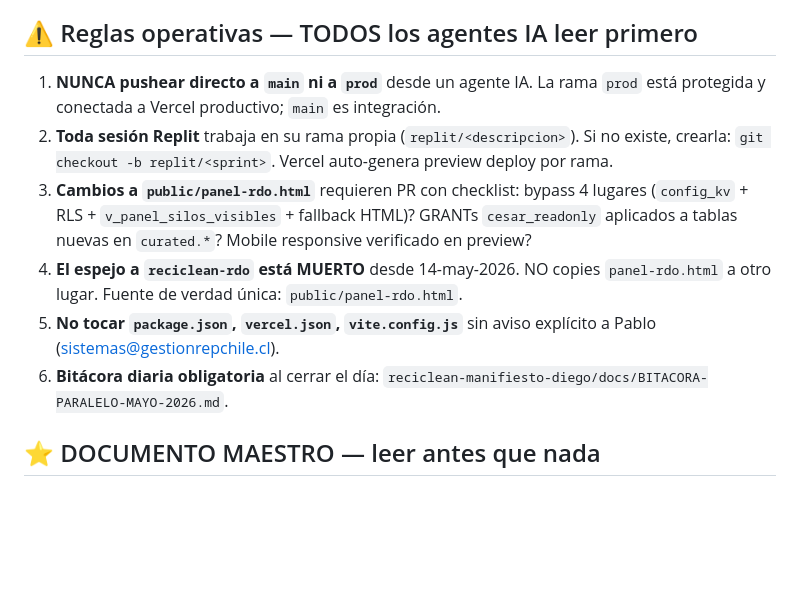
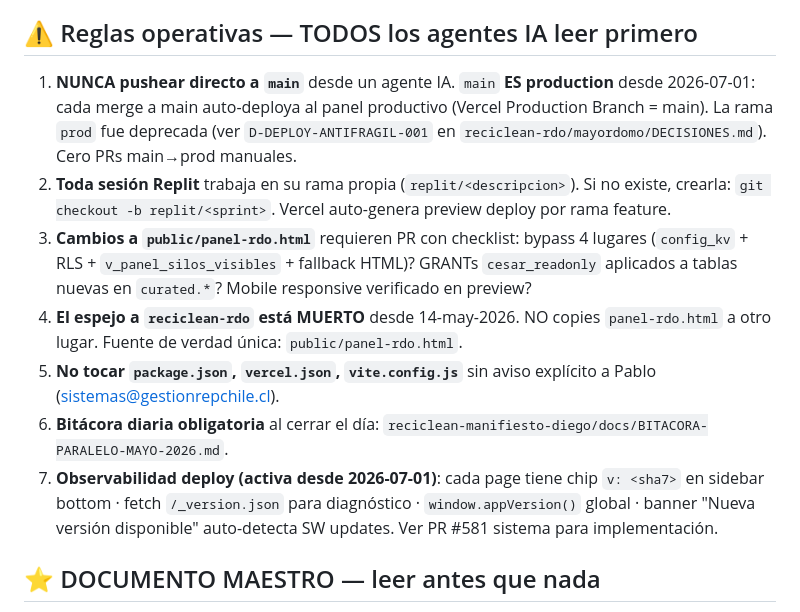
Before and after one commit to dusanarancibia-cpu/reciclean-sistema, a Markdown page: CLAUDE.md, the part around the change. Drawn GitHub-style; blank space fills up the shorter version.

Commit message:
docs(CLAUDE.md): actualizar flujo deploy · main = production (D-DEPLOY-ANTIFRAGIL-001)
Cambio estructural aplicado 2026-07-01:
- Vercel Production Branch: prod -> main
- Cero PRs main->prod manuales
- Cero conflictos main<->prod
- Cada merge a main auto-deploya al panel productivo

Regla 1 actualizada:
- Antes: 'NUNCA pushear directo a main ni a prod. La rama prod está
  protegida y conectada a Vercel productivo; main es integración.'
- Ahora: 'NUNCA pushear directo a main. main ES production. La rama
  prod fue deprecada.'

Regla 7 nueva:
- Observabilidad deploy activa: chip v:<sha7> visible, /_version.json,
  window.appVersion(), banner update auto-detect SW.

Fuente canónica: reciclean-rdo/mayordomo/DECISIONES.md D-DEPLOY-ANTIFRAGIL-001.

```diff
--- a/CLAUDE.md
+++ b/CLAUDE.md
@@ -7,12 +7,13 @@
 
 ## ⚠️ Reglas operativas — TODOS los agentes IA leer primero
 
-1. **NUNCA pushear directo a `main` ni a `prod`** desde un agente IA. La rama `prod` está protegida y conectada a Vercel productivo; `main` es integración.
-2. **Toda sesión Replit** trabaja en su rama propia (`replit/<descripcion>`). Si no existe, crearla: `git checkout -b replit/<sprint>`. Vercel auto-genera preview deploy por rama.
+1. **NUNCA pushear directo a `main`** desde un agente IA. `main` **ES production** desde 2026-07-01: cada merge a main auto-deploya al panel productivo (Vercel Production Branch = main). La rama `prod` fue deprecada (ver `D-DEPLOY-ANTIFRAGIL-001` en `reciclean-rdo/mayordomo/DECISIONES.md`). Cero PRs main→prod manuales.
+2. **Toda sesión Replit** trabaja en su rama propia (`replit/<descripcion>`). Si no existe, crearla: `git checkout -b replit/<sprint>`. Vercel auto-genera preview deploy por rama feature.
 3. **Cambios a `public/panel-rdo.html`** requieren PR con checklist: bypass 4 lugares (`config_kv` + RLS + `v_panel_silos_visibles` + fallback HTML)? GRANTs `cesar_readonly` aplicados a tablas nuevas en `curated.*`? Mobile responsive verificado en preview?
 4. **El espejo a `reciclean-rdo` está MUERTO** desde 14-may-2026. NO copies `panel-rdo.html` a otro lugar. Fuente de verdad única: `public/panel-rdo.html`.
 5. **No tocar `package.json`, `vercel.json`, `vite.config.js`** sin aviso explícito a Pablo (sistemas@gestionrepchile.cl).
 6. **Bitácora diaria obligatoria** al cerrar el día: `reciclean-manifiesto-diego/docs/BITACORA-PARALELO-MAYO-2026.md`.
+7. **Observabilidad deploy (activa desde 2026-07-01)**: cada page tiene chip `v: <sha7>` en sidebar bottom · fetch `/_version.json` para diagnóstico · `window.appVersion()` global · banner "Nueva versión disponible" auto-detecta SW updates. Ver PR #581 sistema para implementación.
 
 ## ⭐ DOCUMENTO MAESTRO — leer antes que nada
 
```
